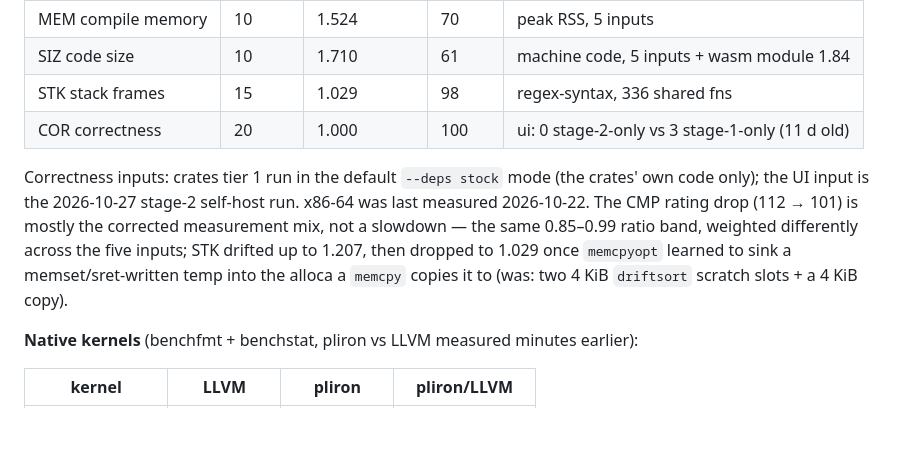
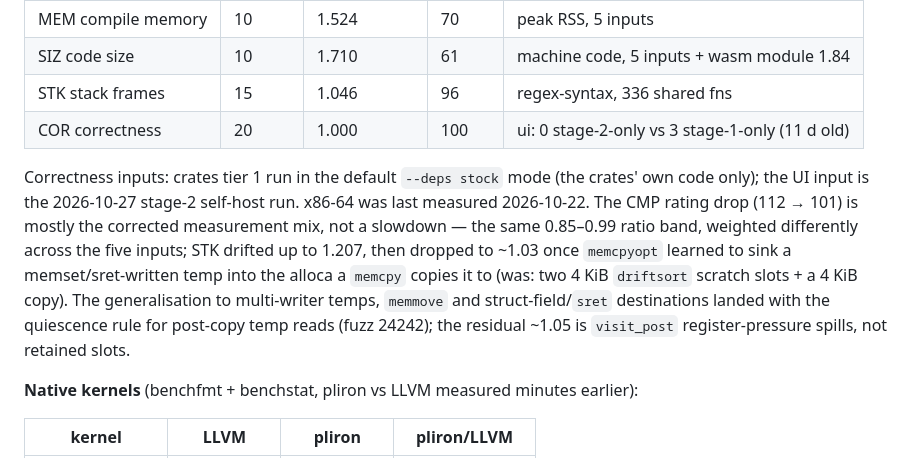
Before and after one commit to haydenflinner/rustc_codegen_pliron, a Markdown page: docs/PARITY.md, the part around the change. GitHub-like rendering; blank space fills up the shorter version.

Commit message:
docs: STK 1.046 after multi-writer memcpyopt + read-window gate

```diff
--- a/docs/PARITY.md
+++ b/docs/PARITY.md
@@ -62,7 +62,7 @@ a stale mix of flag states.
 | CMP compile time | 15 | 0.993 | 101 | 5 inputs |
 | MEM compile memory | 10 | 1.524 | 70 | peak RSS, 5 inputs |
 | SIZ code size | 10 | 1.710 | 61 | machine code, 5 inputs + wasm module 1.84 |
-| STK stack frames | 15 | 1.029 | 98 | regex-syntax, 336 shared fns |
+| STK stack frames | 15 | 1.046 | 96 | regex-syntax, 336 shared fns |
 | COR correctness | 20 | 1.000 | 100 | ui: 0 stage-2-only vs 3 stage-1-only (11 d old) |
 
 Correctness inputs: crates tier 1 run in the default `--deps stock` mode
@@ -70,9 +70,13 @@ Correctness inputs: crates tier 1 run in the default `--deps stock` mode
 self-host run. x86-64 was last measured 2026-10-22. The CMP rating drop
 (112 → 101) is mostly the corrected measurement mix, not a slowdown —
 the same 0.85–0.99 ratio band, weighted differently across the five
-inputs; STK drifted up to 1.207, then dropped to 1.029 once `memcpyopt`
+inputs; STK drifted up to 1.207, then dropped to ~1.03 once `memcpyopt`
 learned to sink a memset/sret-written temp into the alloca a `memcpy`
 copies it to (was: two 4 KiB `driftsort` scratch slots + a 4 KiB copy).
+The generalisation to multi-writer temps, `memmove` and
+struct-field/`sret` destinations landed with the quiescence rule for
+post-copy temp reads (fuzz 24242); the residual ~1.05 is `visit_post`
+register-pressure spills, not retained slots.
 
 **Native kernels** (benchfmt + benchstat, pliron vs LLVM measured minutes earlier):
 
```
